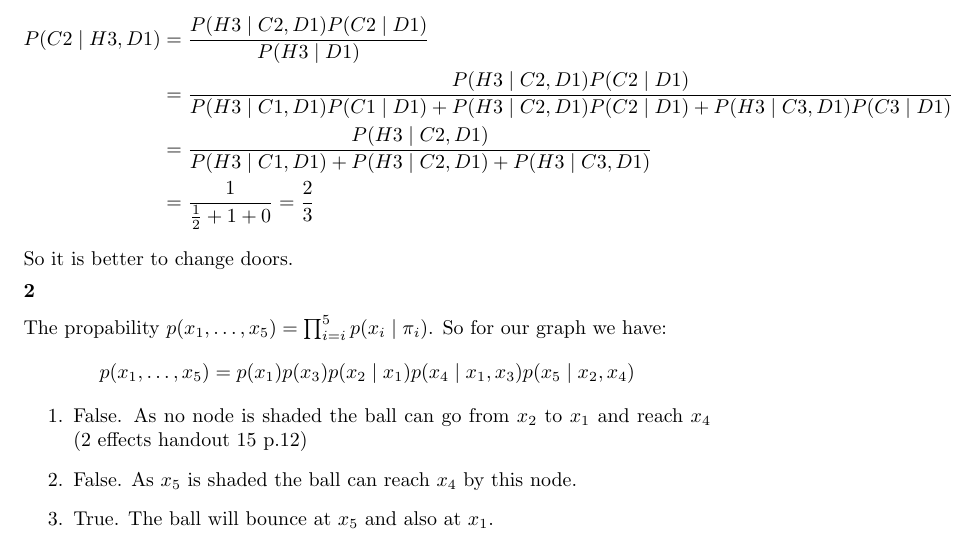
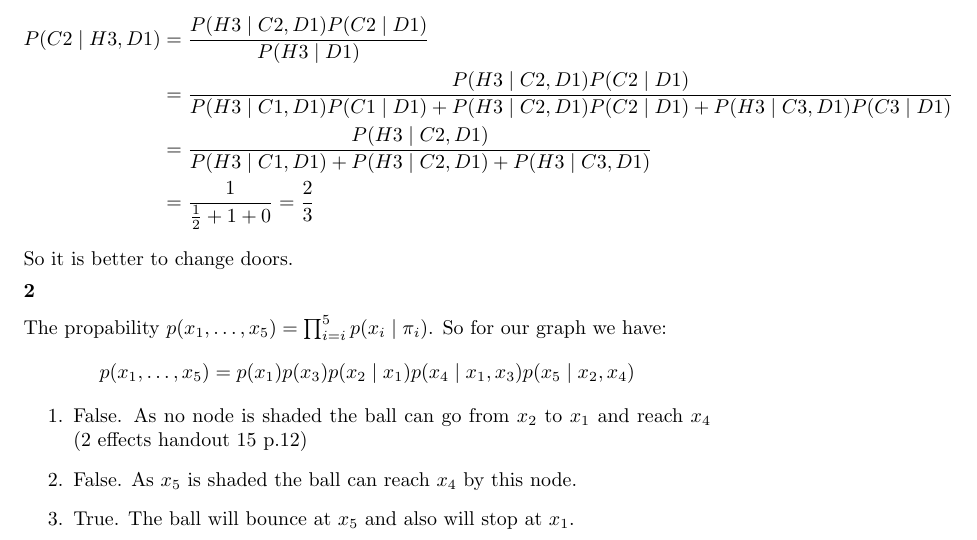
Before and after one commit to gkoloventzos/COMS4771_HMWK5, a LaTeX problem sheet (assignment.tex, which reads problem2.tex): part of page 1 of 3, cut so that both start at the same text. Compiled offline with pdfLaTeX.

Commit message:
more words

```diff
--- a/problem2.tex
+++ b/problem2.tex
@@ -7,7 +7,7 @@ p(x_1,\dotsc,x_5) = p(x_1)p(x_3)p(x_2\mid x_1)p(x_4\mid x_{1},x_3)p(x_5\mid x_{2
 \begin{enumerate}
 \item False. As no node is shaded the ball can go from $x_2$ to $x_1$ and reach $x_4$ (2 effects handout 15 p.12)
 \item False. As $x_5$ is shaded the ball can reach $x_4$ by this node.
-\item True. The ball will bounce at $x_5$ and also at $x_1$.
+\item True. The ball will bounce at $x_5$ and also will stop at $x_1$.
 \item False. The ball can reach $x_5$ to $x_3$ through $x_2, x_1, x_4$.
 \item True. With the addition of $x_2$ the previous path (4) is blocked.
 \item False. The ball can reach $x_3$ by $x_1, x_2, x_5, x_4$.
```
